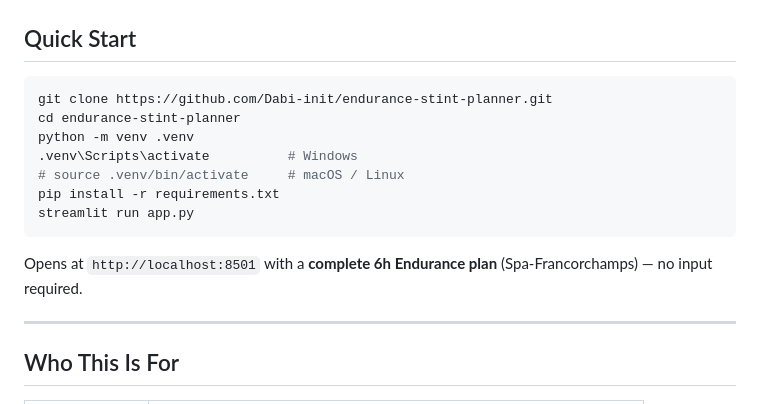
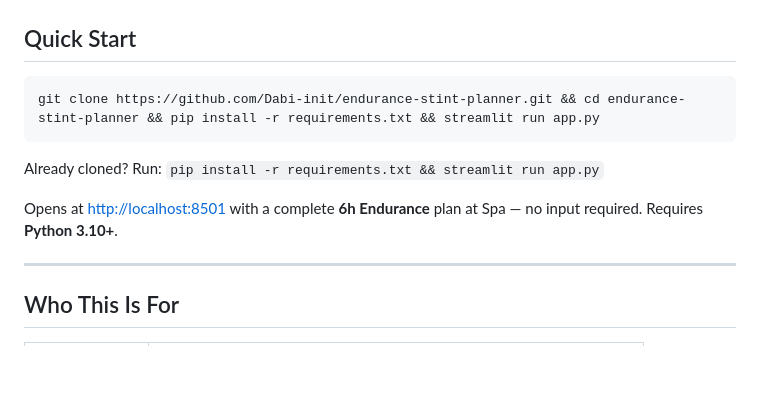
Before and after one commit to Dabi-init/endurance-stint-planner, a Markdown page: README.md, the part around the change. GitHub-like rendering; blank space fills up the shorter version.

Commit message:
docs: condense Quick Start to one-line launch command

````diff
--- a/README.md
+++ b/README.md
@@ -19,16 +19,12 @@ Built for race engineers, team managers, and strategists briefing before green f
 ## Quick Start
 
 ```bash
-git clone https://github.com/Dabi-init/endurance-stint-planner.git
-cd endurance-stint-planner
-python -m venv .venv
-.venv\Scripts\activate          # Windows
-# source .venv/bin/activate     # macOS / Linux
-pip install -r requirements.txt
-streamlit run app.py
+git clone https://github.com/Dabi-init/endurance-stint-planner.git && cd endurance-stint-planner && pip install -r requirements.txt && streamlit run app.py
 ```
 
-Opens at `http://localhost:8501` with a **complete 6h Endurance plan** (Spa-Francorchamps) — no input required.
+Already cloned? Run: `pip install -r requirements.txt && streamlit run app.py`
+
+Opens at [http://localhost:8501](http://localhost:8501) with a complete **6h Endurance** plan at Spa — no input required. Requires **Python 3.10+**.
 
 ---
 
````
